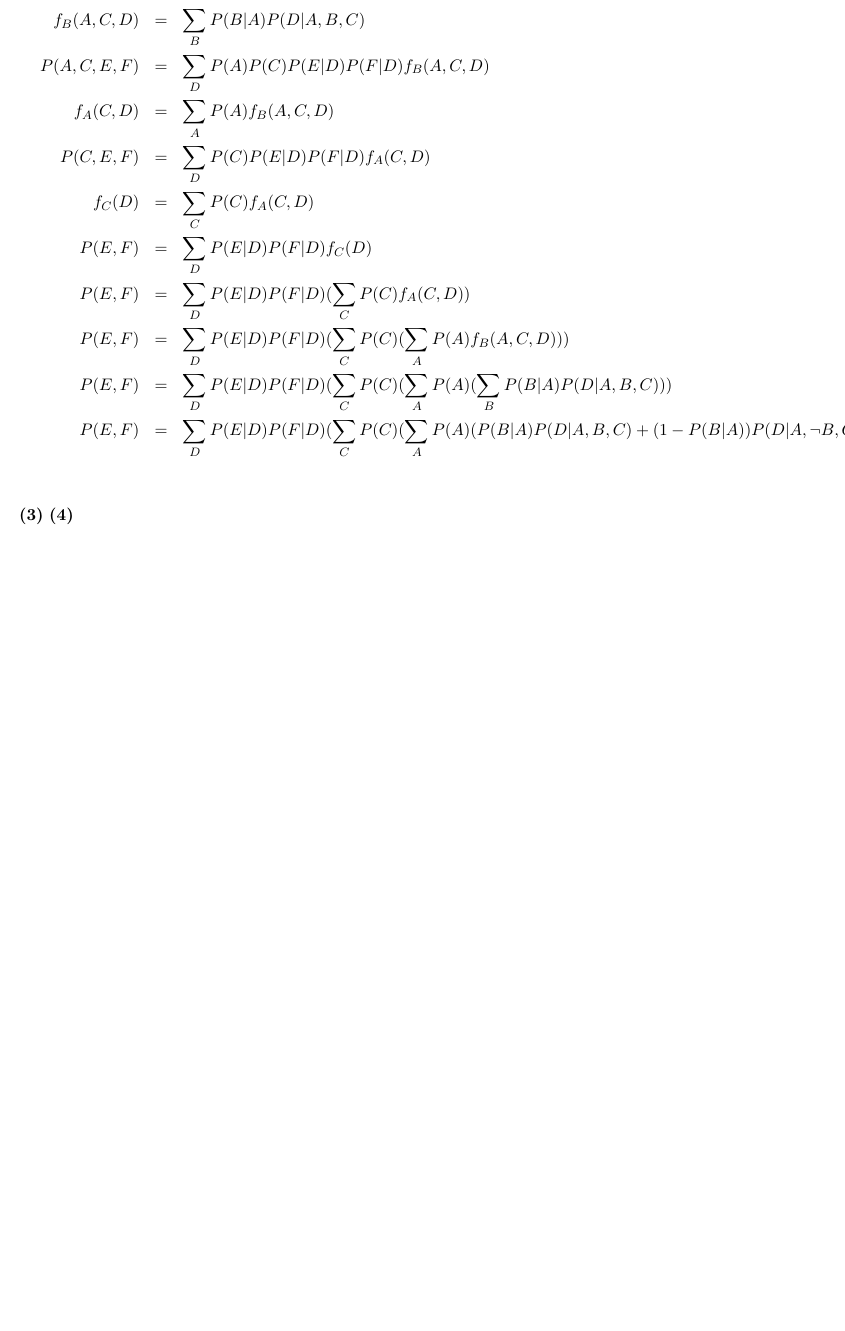
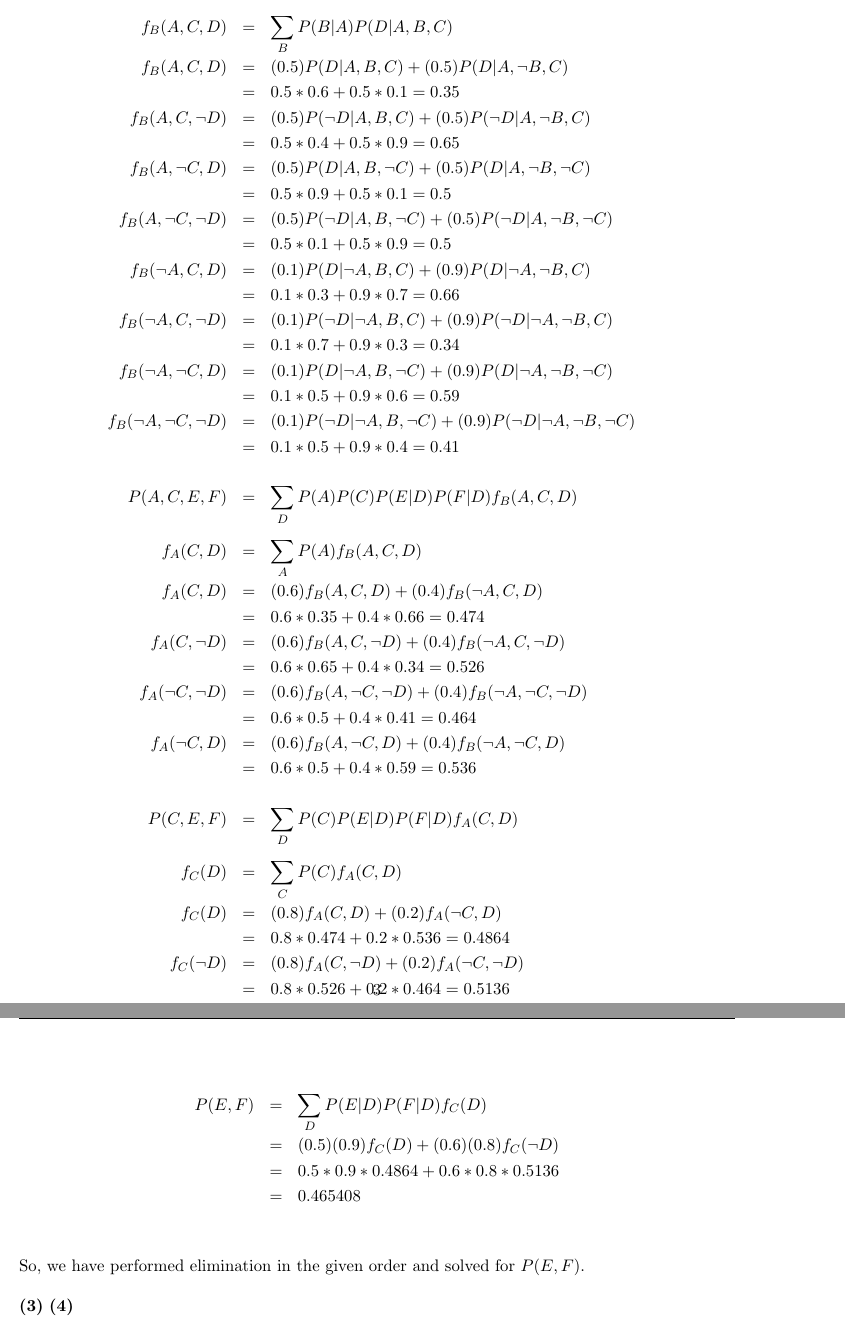
Before and after one commit to tgavankar/10601hw4, a LaTeX problem sheet (hw4.tex): part of page 2 of 6 before the commit and two parts of pages 3 and 4 of 8 after it, the two joined at a grey line, cut so that both start at the same text, the shorter picture padded with empty space. The pictures show the PDF file hw4.pdf that the author committed with the source.

Commit message:
incorrect q2 (no e, f)

```diff
--- a/hw4.tex
+++ b/hw4.tex
@@ -87,12 +91,6 @@ P(A, B, C, E, F) &=& P(A, B, C, D, E, F) + P(A, B, C, \neg{D}, E, F)\\
 
 \part{2}
 \begin{eqnarray*}
-P(A, B, C, E, F) &=& \sum_D P(A)P(B|A)P(C)P(D|A,B,C)P(E|D)P(F|D)\\
-
+P(A, B, C, E, F) &=& P(A)P(B|A)P(C)f_D(A, B, C, E, F)\\
+\\
 f_B(A, C, D) &=& \sum_B P(B|A)P(D|A,B,C)\\
-f_B(A, C, D) &=& (0.5)P(D|A,B,C) + (0.5)P(D|A,\neg B,C)
-f_B(A, C, \neg D) &=& (0.5)P(D|A,B,C) + (0.5)P(D|A,\neg B,C) ///////////////////////// LEFT OFF HERE
-f_B(A, \neg C, D) &=& (0.5)P(D|A,B,C) + (0.5)P(D|A,\neg B,C)
-f_B(A, \neg C, \neg D) &=& (0.5)P(D|A,B,C) + (0.5)P(D|A,\neg B,C)
-f_B(\neg A, C, D) &=& (0.5)P(D|A,B,C) + (0.5)P(D|A,\neg B,C)
-f_B(\neg A, C, \neg D) &=& (0.5)P(D|A,B,C) + (0.5)P(D|A,\neg B,C)
@@ -106 +116,10 @@ P(A, C, E, F) &=& \sum_D P(A)P(C)P(E|D)P(F|D)f_B(A, C, D)\\
 f_A(C, D)  &=& \sum_A P(A)f_B(A, C, D)\\
+f_A(C, D) &=& (0.6)f_B(A, C, D) + (0.4)f_B(\neg A, C, D)\\
+&=& 0.6*0.35 + 0.4*0.66 = 0.474\\
+f_A(C, \neg D) &=& (0.6)f_B(A, C, \neg D) + (0.4)f_B(\neg A, C, \neg D)\\
+&=& 0.6*0.65 + 0.4*0.34 = 0.526\\
+f_A(\neg C, \neg D) &=& (0.6)f_B(A, \neg C, \neg D) + (0.4)f_B(\neg A, \neg C, \neg D)\\
+&=& 0.6*0.5 + 0.4*0.41 = 0.464\\
+f_A(\neg C, D) &=& (0.6)f_B(A, \neg C, D) + (0.4)f_B(\neg A, \neg C, D)\\
+&=& 0.6*0.5 + 0.4*0.59 = 0.536\\
+\\
@@ -112,8 +126,17 @@ f_A(\neg C, D) &=& (0.6)f_B(A, \neg C, D) + (0.4)f_B(\neg A, \neg C, D)
 P(C, E, F) &=& \sum_D P(C)P(E|D)P(F|D)f_A(C, D)\\
-
+\\
 f_C(D) &=& \sum_C P(C)f_A(C, D)\\
 f_C(D) &=& (0.8)f_A(C, D) + (0.2)f_A(\neg C, D)\\
+&=& 0.8*0.474 + 0.2*0.536 = 0.4864\\
 f_C(\neg D) &=& (0.8)f_A(C, \neg D) + (0.2)f_A(\neg C, \neg D)\\
+&=& 0.8*0.526 + 0.2*0.464 = 0.5136\\
+\end{eqnarray*}
 
+\begin{eqnarray*}
 P(E, F) &=& \sum_D P(E|D)P(F|D)f_C(D)\\
+&=& (0.5)(0.9)f_C(D) + (0.6)(0.8)f_C(\neg D)\\
+&=& 0.5*0.9*0.4864 + 0.6*0.8*0.5136\\
+&=& 0.465408\\
+\end{eqnarray*}
 
+So, we have performed elimination in the given order and solved for $P(E, F)$.
```
Also changed, not shown: hw4.pdf, hw4.tex (46 more changed lines), 2 other files.
